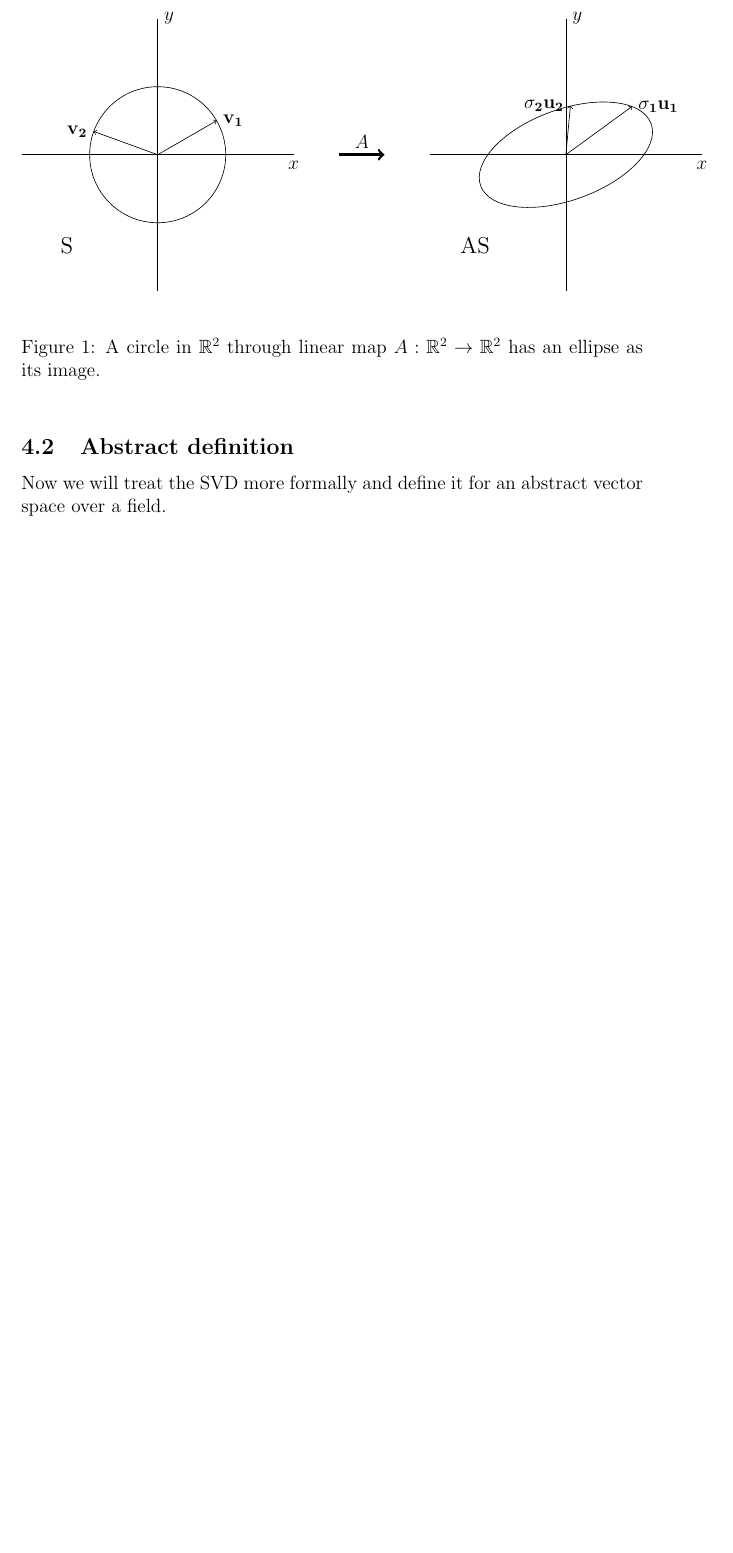
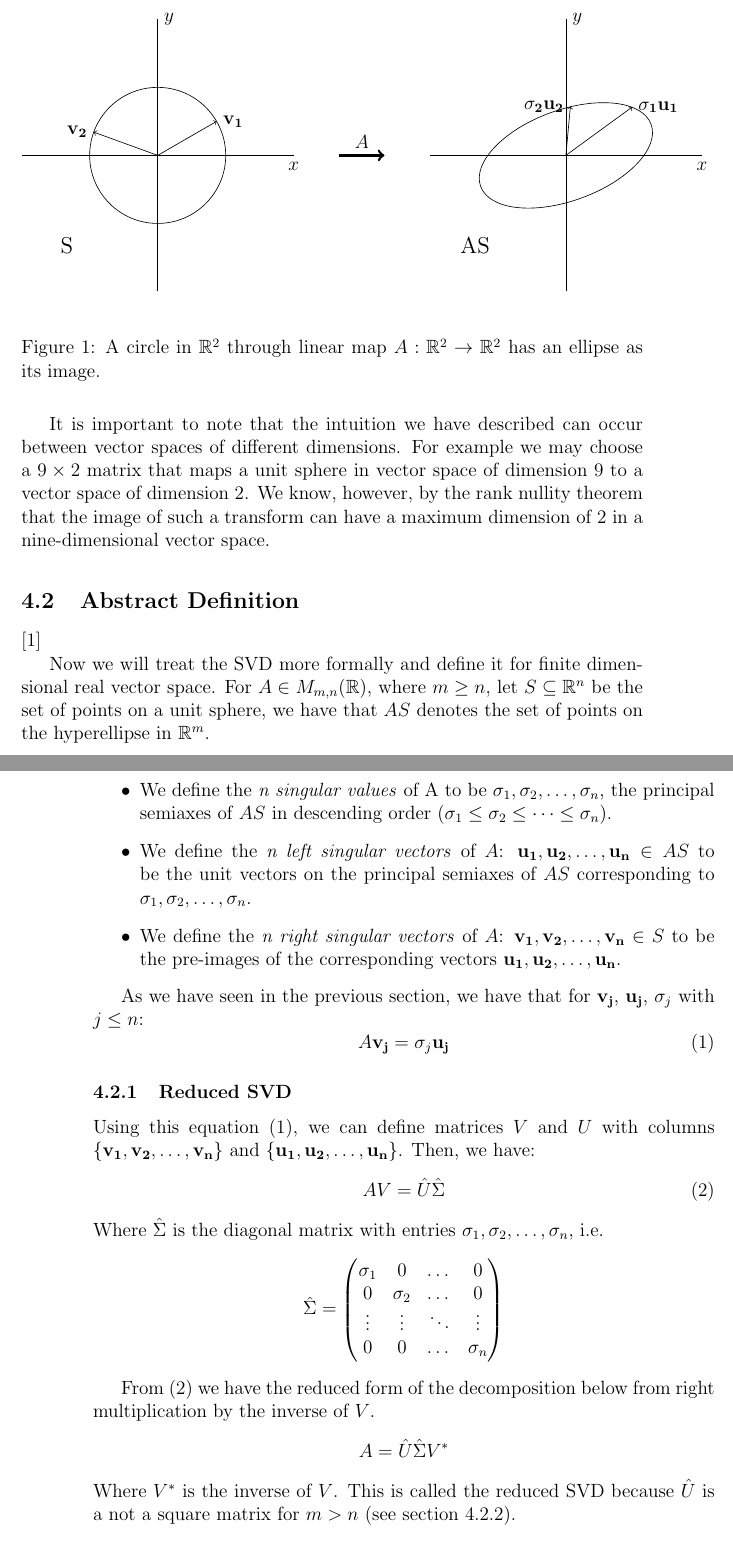
Before and after one commit to jkaiwar/matrix-decompostions, a LaTeX paper (main.tex): part of page 10 of 12 before the commit and two parts of pages 10 and 11 of 14 after it, the two joined at a grey line, cut so that both start at the same text, the shorter picture padded with empty space. Compiled offline with pdfLaTeX.

Commit message:
definitions of SVDs complete.

```diff
--- a/main.tex
+++ b/main.tex
@@ -454,8 +465,49 @@ Thus we write $A = U \Sigma V^*$.
   \label{fig:svd:1}
 \end{figure}
 
-\subsection{Abstract definition}
+It is important to note that the intuition we have described can occur between vector spaces of different dimensions.
+For example we may choose a $9 \times 2$ matrix that maps a unit sphere in vector space of dimension $9$ to a vector space of dimension $2$.
+We know, however, by the rank nullity theorem that the image of such a transform can have a maximum dimension of $2$ in a nine-dimensional vector space.
+
+\subsection{Abstract Definition}
+\cite{trefethen97}
 \label{sec:svd:2}
 
-Now we will treat the SVD more formally and define it for an abstract vector space over a field.
+Now we will treat the SVD more formally and define it for finite dimensional real vector space.
+For $A \in M_{m,n}(\mathbb{R})$, where $m \geq n$, let  $S \subseteq \mathbb{R}^n$ be the set of points on a unit sphere, we have that $AS$ denotes the set of points on the hyperellipse in $\mathbb{R}^m$.
+\begin{itemize}
+\item We define the \emph{n singular values} of A to be $\sigma_1, \sigma_2, \dots, \sigma_n$, the principal semiaxes of $AS$ in descending order ($\sigma_1 \leq \sigma_2 \leq \dots \leq \sigma_n$).
+\item We define the \emph{n left singular vectors} of $A$: $\mathbf{u_1}, \mathbf{u_2}, \dots, \mathbf{u_n} \in AS$ to be the unit vectors on the principal semiaxes of $AS$ corresponding to $\sigma_1, \sigma_2, \dots, \sigma_n$.
+\item We define the \emph{n right singular vectors} of $A$: $\mathbf{v_1}, \mathbf{v_2}, \dots, \mathbf{v_n} \in S$ to be the pre-images of the corresponding vectors $\mathbf{u_1}, \mathbf{u_2}, \dots, \mathbf{u_n}$.
+\end{itemize}
 
+
+As we have seen in the previous section, we have that for $\mathbf{v_j}$, $\mathbf{u_j}$, $\sigma_j$ with $j \leq n$:
+\begin{equation}
+  \label{eq:svd:1}
+  A\mathbf{v_j} = \sigma_j\mathbf{u_j}
+\end{equation}
+\subsubsection{Reduced SVD}
+\label{sec:svd:2:1}
+
+Using this equation (\ref{eq:svd:1}), we can define matrices $V$ and $U$ with columns $\{\mathbf{v_1}, \mathbf{v_2}, \dots, \mathbf{v_n}\}$ and $\{\mathbf{u_1}, \mathbf{u_2}, \dots, \mathbf{u_n}\}$. Then, we have:
+\begin{equation}
+  \label{eq:svd:2}
+  AV  = \hat{U} \hat{\Sigma}
+\end{equation}
+Where $\hat{\Sigma}$ is the diagonal matrix with entries $\sigma_1, \sigma_2, \dots, \sigma_n$, i.e.\
+\[
+  \hat{\Sigma} =
+  \begin{pmatrix}
+    \sigma_1 & 0 & \dots & 0 \\
+    0 & \sigma_2 &  \dots & 0 \\
+    \vdots & \vdots & \ddots & \vdots \\
+    0 & 0 & \dots & \sigma_n \\
+  \end{pmatrix}
+\]
+
+From (\ref{eq:svd:2}) we have the reduced form of the decomposition below from right multiplication by the inverse of $V$.
+\[
+  A  = \hat{U} \hat{\Sigma} V^*
+\]
+Where $V^*$ is the inverse of $V$. This is called the reduced SVD because $\hat{U}$ is a not a square matrix for $m > n$ (see section \ref{sec:svd:2:2}).
```
Also changed, not shown: refjk.bib (added, +17 -0 lines), main.tex (63 more changed lines).
